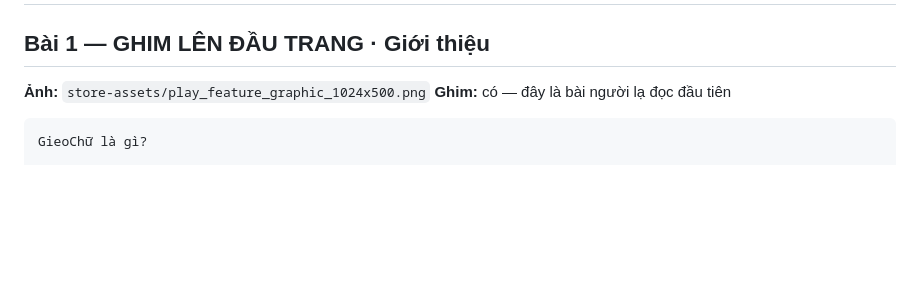
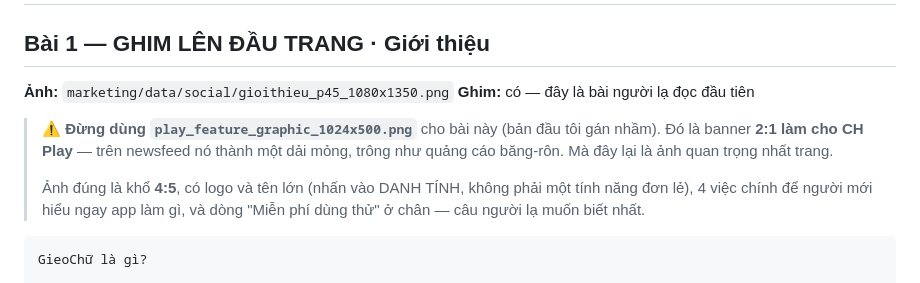
Before and after one commit to tungtaoday/daythem, a Markdown page: docs/fanpage-content-pack.md, the part around the change. GitHub-like rendering; blank space fills up the shorter version.

Commit message:
fix(marketing): ảnh cho bài ghim giới thiệu — sửa khổ gán nhầm
Bản đầu gán play_feature_graphic_1024x500.png cho bài ghim. Đó là banner 2:1
thiết kế cho header CH Play — trên newsfeed Facebook nó thành một dải mỏng,
trông như quảng cáo băng-rôn. Mà đây là ảnh QUAN TRỌNG NHẤT trang: thứ người
lạ nhìn đầu tiên sau khi bấm từ bình luận trong nhóm sang.

Thay bằng gioithieu_p45_1080x1350.png sinh riêng: khổ 4:5, logo và tên lớn
(nhấn vào DANH TÍNH chứ không phải một tính năng đơn lẻ), 4 việc chính để
người mới hiểu ngay app làm gì, chân trang ghi "Miễn phí dùng thử" — câu người
lạ muốn biết nhất.

Bộ sinh: make_intro() trong marketing/src/tools/social_posts.py (12 ảnh: 5 tính
năng + 1 giới thiệu, mỗi cái 2 khổ).

````diff
--- a/docs/fanpage-content-pack.md
+++ b/docs/fanpage-content-pack.md
@@ -51,8 +51,16 @@ Khi store live thì đổi sang link tải (mục 4).
 
 ## Bài 1 — GHIM LÊN ĐẦU TRANG · Giới thiệu
 
-**Ảnh:** `store-assets/play_feature_graphic_1024x500.png`
+**Ảnh:** `marketing/data/social/gioithieu_p45_1080x1350.png`
 **Ghim:** có — đây là bài người lạ đọc đầu tiên
+
+> ⚠️ **Đừng dùng `play_feature_graphic_1024x500.png`** cho bài này (bản đầu tôi gán nhầm).
+> Đó là banner **2:1 làm cho CH Play** — trên newsfeed nó thành một dải mỏng, trông như
+> quảng cáo băng-rôn. Mà đây lại là ảnh quan trọng nhất trang.
+>
+> Ảnh đúng là khổ **4:5**, có logo và tên lớn (nhấn vào DANH TÍNH, không phải một tính
+> năng đơn lẻ), 4 việc chính để người mới hiểu ngay app làm gì, và dòng "Miễn phí dùng
+> thử" ở chân — câu người lạ muốn biết nhất.
 
 ```
 GieoChữ là gì?
````
